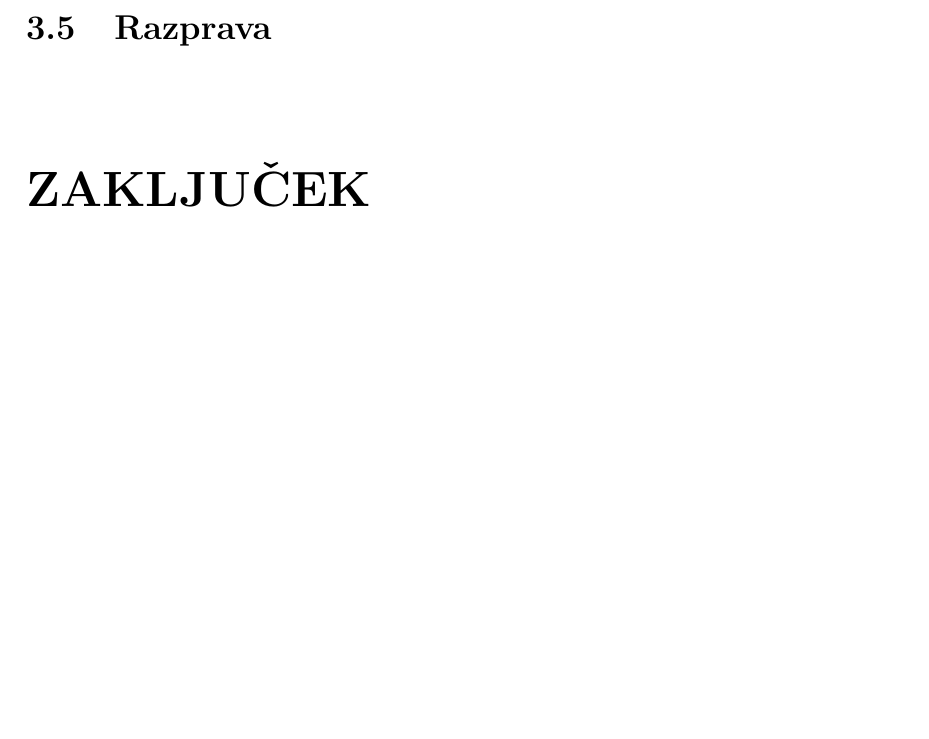
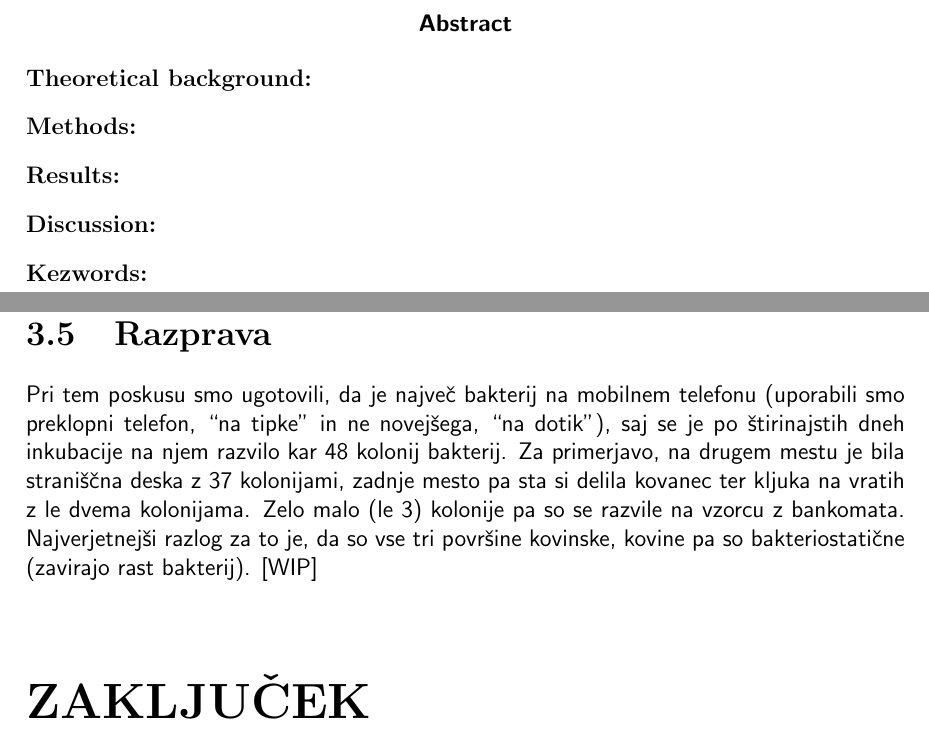
Before and after one commit to redstonetehnik/Eksperiment-BIO, a LaTeX document (BIO-eksperiment.tex): part of page 13 of 13 before the commit and two parts of pages 3 and 14 of 15 after it, the two joined at a grey line, cut at the place of the change, the shorter picture padded with empty space. Compiled offline with pdfLaTeX.

Commit message:
Add english abstract, fix footnotes, start working on discussion

```diff
--- a/BIO-eksperiment.tex
+++ b/BIO-eksperiment.tex
@@ -1,7 +1,7 @@
 \documentclass[12pt, a4paper, oneside]{report}
 
 \usepackage[utf8]{inputenc}
-\usepackage[slovene]{babel}
+\usepackage[english, slovene]{babel}
 \usepackage[margin=2.5cm, left=3cm]{geometry}
 \usepackage{etoolbox}
 \usepackage{fancyhdr}
@@ -99,3 +100,19 @@ Ljubljana, \@date
 \end{description}
 \end{abstract}
 
+\selectlanguage{english}
+
+\begin{abstract}
+\begin{description}
+
+\item[Theoretical background:]
+
+\item[Methods:]
+
+\item[Results:]
+
+\item[Discussion:]
+
+\item[Kezwords:]
+
+\end{description}
@@ -401,9 +431,11 @@ V sledečih tabelah so prikazani opisi kolonij za vsako gojišče posebej.
   \end{tabular}
 \end{table}
 
+\clearpage
+
 \section{Razprava}
 
-
+Pri tem poskusu smo ugotovili, da je največ bakterij na mobilnem telefonu (uporabili smo preklopni telefon, ``na tipke'' in ne novejšega, ``na dotik''), saj se je po štirinajstih dneh inkubacije na njem razvilo kar 48 kolonij bakterij. Za primerjavo, na drugem mestu je bila straniščna deska z 37 kolonijami, zadnje mesto pa sta si delila kovanec ter kljuka na vratih z le dvema kolonijama. Zelo malo (le 3) kolonije pa so se razvile na vzorcu z bankomata. Najverjetnejši razlog za to je, da so vse tri površine kovinske, kovine pa so bakteriostatične (zavirajo rast bakterij). [WIP]
 
 \chapter{ZAKLJUČEK}
 
```
Also changed, not shown: BIO-eksperiment.pdf, BIO-eksperiment.tex (20 more changed lines). Lines whose indentation alone changed are shown as unchanged.
